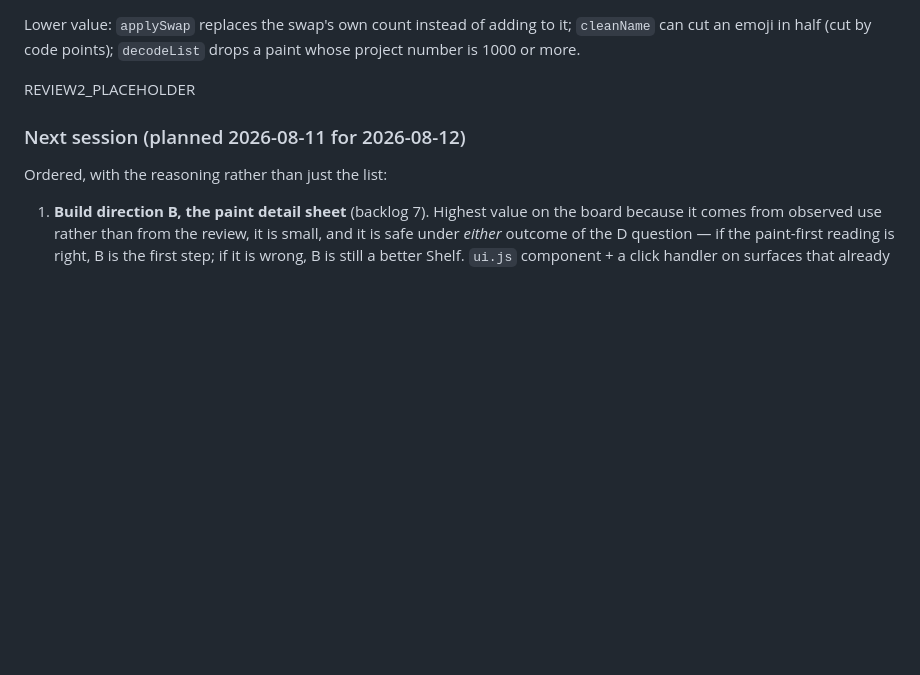
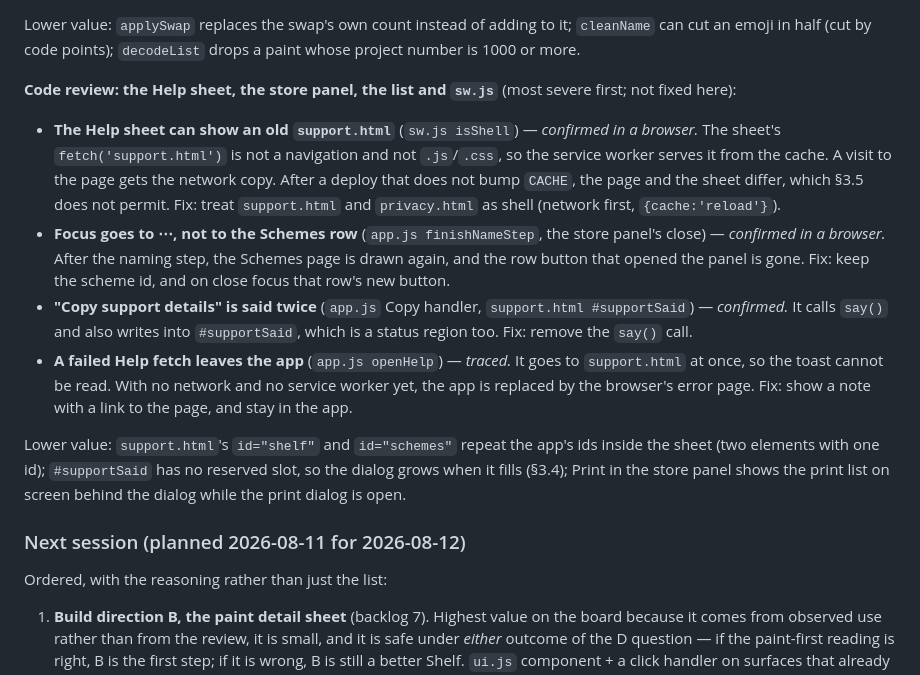
Before and after one commit to ryanmette/miniature_palette_studio, a Markdown page: docs/PLAN.md, the part around the change. GitHub-like rendering; blank space fills up the shorter version.

Commit message:
docs(plan): add the second code review's findings (Help sheet, store panel, sw.js)
Co-Authored-By: Claude Opus 5.5 <noreply@anthropic.com>
Claude-Session: https://claude.ai/code/session_01XpHttYbfBMd8Xk1yVJn139

```diff
--- a/docs/PLAN.md
+++ b/docs/PLAN.md
@@ -526,7 +526,24 @@ header and its rows scroll. Offline after one visit, the app loads and the Help
 Lower value: `applySwap` replaces the swap's own count instead of adding to it; `cleanName` can cut an emoji
 in half (cut by code points); `decodeList` drops a paint whose project number is 1000 or more.
 
-REVIEW2_PLACEHOLDER
+**Code review: the Help sheet, the store panel, the list and `sw.js`** (most severe first; not fixed here):
+
+- **The Help sheet can show an old `support.html`** (`sw.js isShell`) — *confirmed in a browser.* The sheet's
+  `fetch('support.html')` is not a navigation and not `.js`/`.css`, so the service worker serves it from the cache.
+  A visit to the page gets the network copy. After a deploy that does not bump `CACHE`, the page and the sheet
+  differ, which §3.5 does not permit. Fix: treat `support.html` and `privacy.html` as shell (network first, `{cache:'reload'}`).
+- **Focus goes to ⋯, not to the Schemes row** (`app.js finishNameStep`, the store panel's close) — *confirmed in a
+  browser.* After the naming step, the Schemes page is drawn again, and the row button that opened the panel is
+  gone. Fix: keep the scheme id, and on close focus that row's new button.
+- **"Copy support details" is said twice** (`app.js` Copy handler, `support.html #supportSaid`) — *confirmed.* It
+  calls `say()` and also writes into `#supportSaid`, which is a status region too. Fix: remove the `say()` call.
+- **A failed Help fetch leaves the app** (`app.js openHelp`) — *traced.* It goes to `support.html` at once, so the
+  toast cannot be read. With no network and no service worker yet, the app is replaced by the browser's error page.
+  Fix: show a note with a link to the page, and stay in the app.
+
+Lower value: `support.html`'s `id="shelf"` and `id="schemes"` repeat the app's ids inside the sheet (two
+elements with one id); `#supportSaid` has no reserved slot, so the dialog grows when it fills (§3.4); Print
+in the store panel shows the print list on screen behind the dialog while the print dialog is open.
 
 ### Next session (planned 2026-08-11 for 2026-08-12)
 
```
